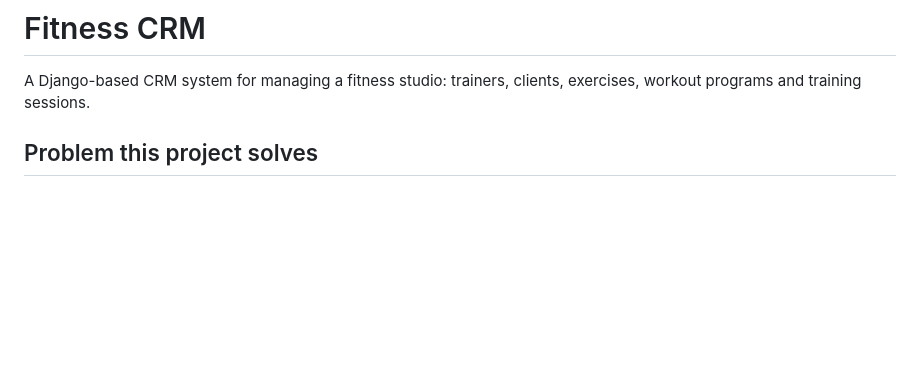
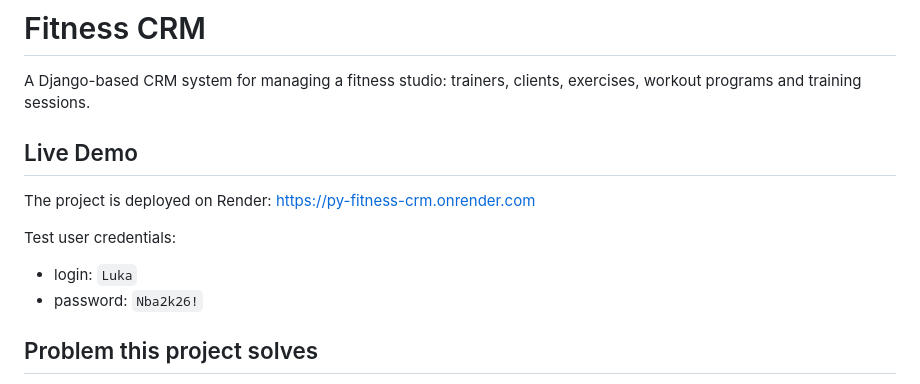
Before and after one commit to Nikitosik31/py-fitness-crm, a Markdown page: README.md, the part around the change. Rendered like a GitHub page; blank space fills up the shorter version.

Commit message:
docs: add link to deployed project in README

```diff
--- a/README.md
+++ b/README.md
@@ -2,6 +2,15 @@
 
 A Django-based CRM system for managing a fitness studio: trainers, clients,
 exercises, workout programs and training sessions.
+
+## Live Demo
+
+The project is deployed on Render: https://py-fitness-crm.onrender.com
+
+Test user credentials:
+
+- login: `Luka`
+- password: `Nba2k26!`
 
 ## Problem this project solves
 
```
